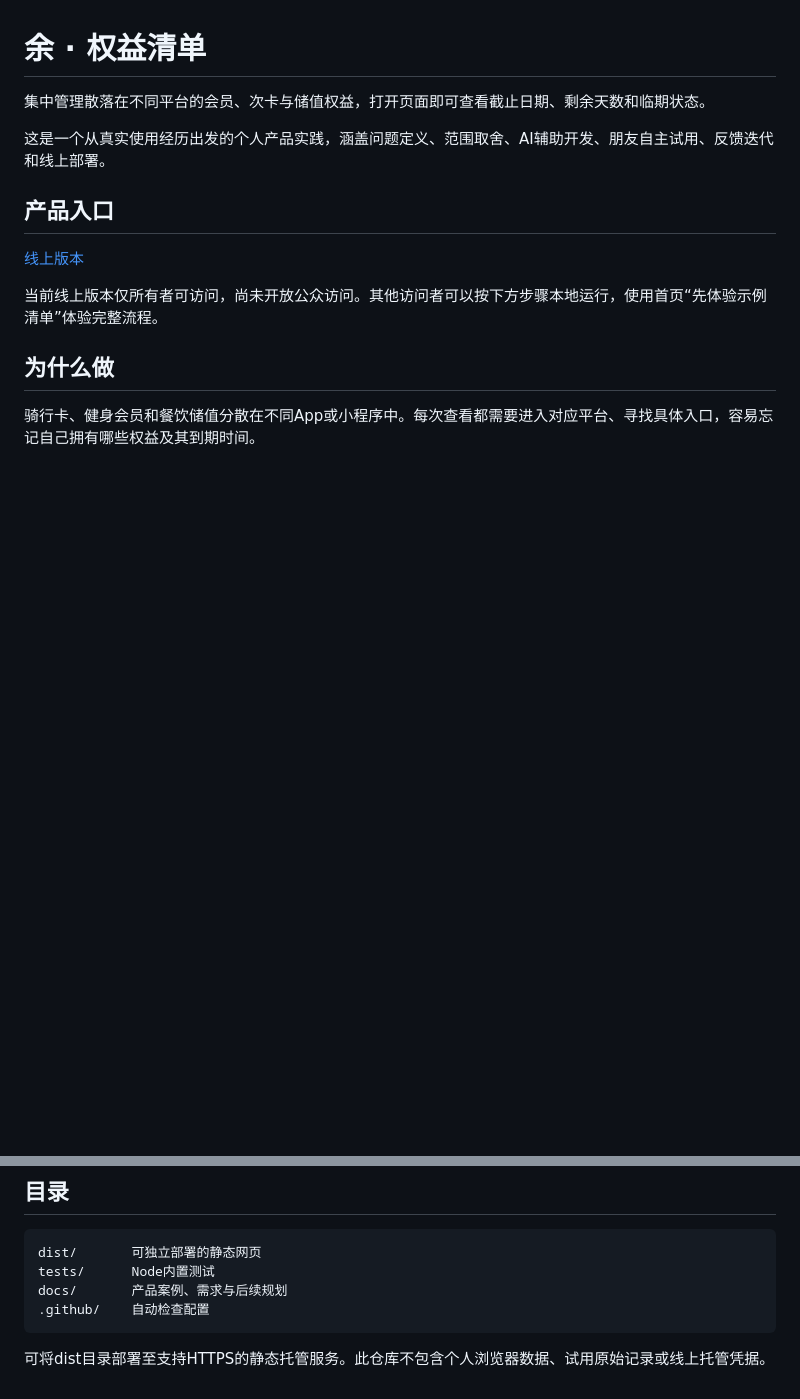
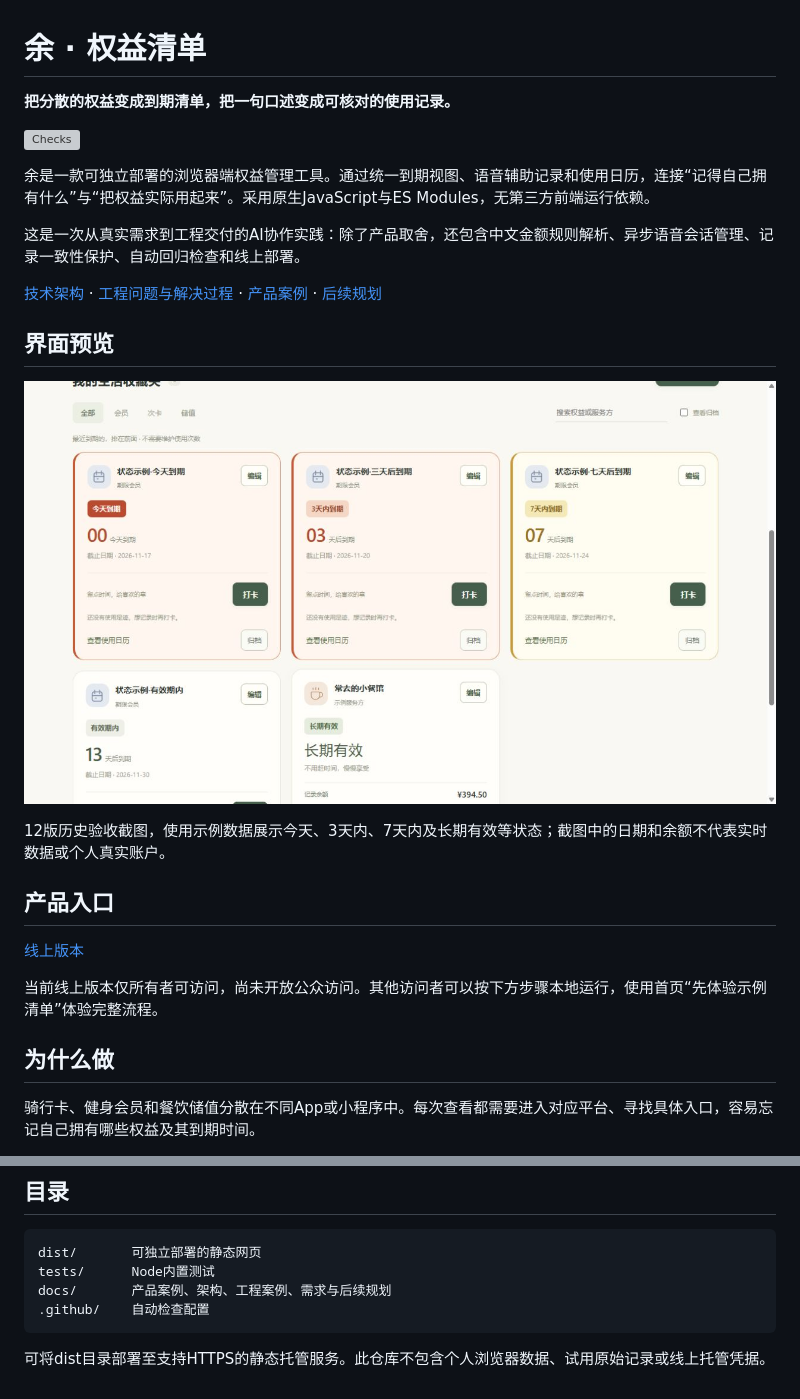
Before and after one commit to peach-HT/yu, a Markdown page: README.md, 2 parts joined by grey strips. Rendered like a GitHub page; pictures changed too: docs/images/expiry-states.png (added); blank space fills up the shorter version; grey boxes are pictures that could not be loaded.

Commit message:
docs: showcase speech engineering, architecture and evidence-backed product delivery

````diff
--- a/README.md
+++ b/README.md
@@ -1,8 +1,20 @@
 # 余 · 权益清单
 
-集中管理散落在不同平台的会员、次卡与储值权益，打开页面即可查看截止日期、剩余天数和临期状态。
+**把分散的权益变成到期清单，把一句口述变成可核对的使用记录。**
 
-这是一个从真实使用经历出发的个人产品实践，涵盖问题定义、范围取舍、AI辅助开发、朋友自主试用、反馈迭代和线上部署。
+![Checks](https://github.com/peach-HT/yu/actions/workflows/checks.yml/badge.svg)
+
+余是一款可独立部署的浏览器端权益管理工具。通过统一到期视图、语音辅助记录和使用日历，连接“记得自己拥有什么”与“把权益实际用起来”。采用原生JavaScript与ES Modules，无第三方前端运行依赖。
+
+这是一次从真实需求到工程交付的AI协作实践：除了产品取舍，还包含中文金额规则解析、异步语音会话管理、记录一致性保护、自动回归检查和线上部署。
+
+[技术架构](docs/architecture.md) · [工程问题与解决过程](docs/engineering.md) · [产品案例](docs/product-case.md) · [后续规划](docs/roadmap.md)
+
+## 界面预览
+
+![期限状态与操作层级示例](docs/images/expiry-states.png)
+
+12版历史验收截图，使用示例数据展示今天、3天内、7天内及长期有效等状态；截图中的日期和余额不代表实时数据或个人真实账户。
 
 ## 产品入口
 
@@ -70,7 +107,7 @@ node --test tests/domain.test.mjs tests/expiry.test.mjs tests/voice.test.mjs tes
 ```text
 dist/       可独立部署的静态网页
 tests/      Node内置测试
-docs/       产品案例、需求与后续规划
+docs/       产品案例、架构、工程案例、需求与后续规划
 .github/    自动检查配置
 ```
 
````
Also changed, not shown: other parts of README.md (+27 -2 lines), docs/architecture.md (added, +73 -0 lines), docs/engineering.md (added, +62 -0 lines), docs/product-case.md (+3 -1 lines).
